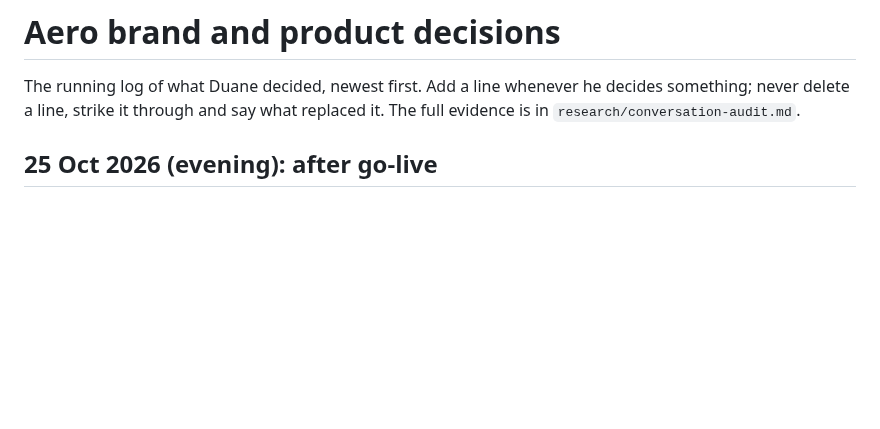
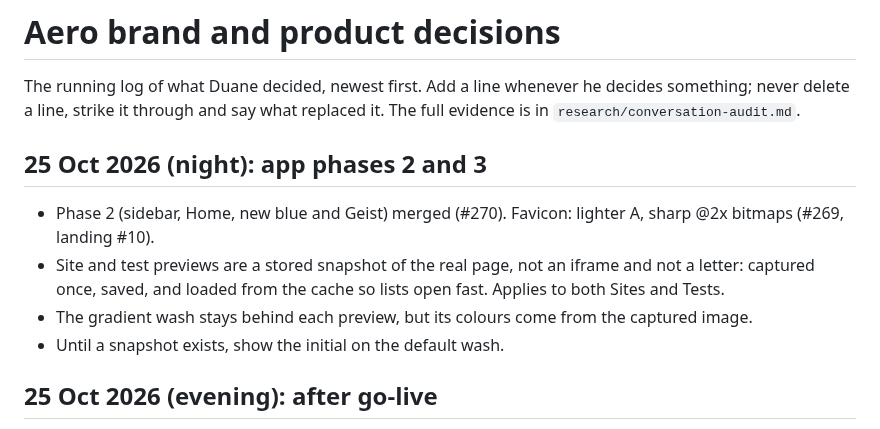
Before and after one commit to duaneharrison1/aero-landing-page, a Markdown page: docs/brand/DECISIONS.md, the part around one of its changes. Drawn GitHub-style; blank space fills up the shorter version.

Commit message:
Sync DECISIONS.md 2026-10-25.7
Co-Authored-By: Claude Opus 5.5 <noreply@anthropic.com>
Claude-Session: https://claude.ai/code/session_014Md1dz56eBq9Rm2Z2nPcoZ

```diff
--- a/docs/brand/DECISIONS.md
+++ b/docs/brand/DECISIONS.md
@@ -6,6 +6,12 @@ version: 2026-10-25.6
 # Aero brand and product decisions
 
 The running log of what Duane decided, newest first. Add a line whenever he decides something; never delete a line, strike it through and say what replaced it. The full evidence is in `research/conversation-audit.md`.
+
+## 25 Oct 2026 (night): app phases 2 and 3
+- Phase 2 (sidebar, Home, new blue and Geist) merged (#270). Favicon: lighter A, sharp @2x bitmaps (#269, landing #10).
+- Site and test previews are a stored snapshot of the real page, not an iframe and not a letter: captured once, saved, and loaded from the cache so lists open fast. Applies to both Sites and Tests.
+- The gradient wash stays behind each preview, but its colours come from the captured image.
+- Until a snapshot exists, show the initial on the default wash.
 
 ## 25 Oct 2026 (evening): after go-live
 - Update the favicon.
```
Also changed, not shown: other parts of docs/brand/DECISIONS.md (+1 -1 lines).
